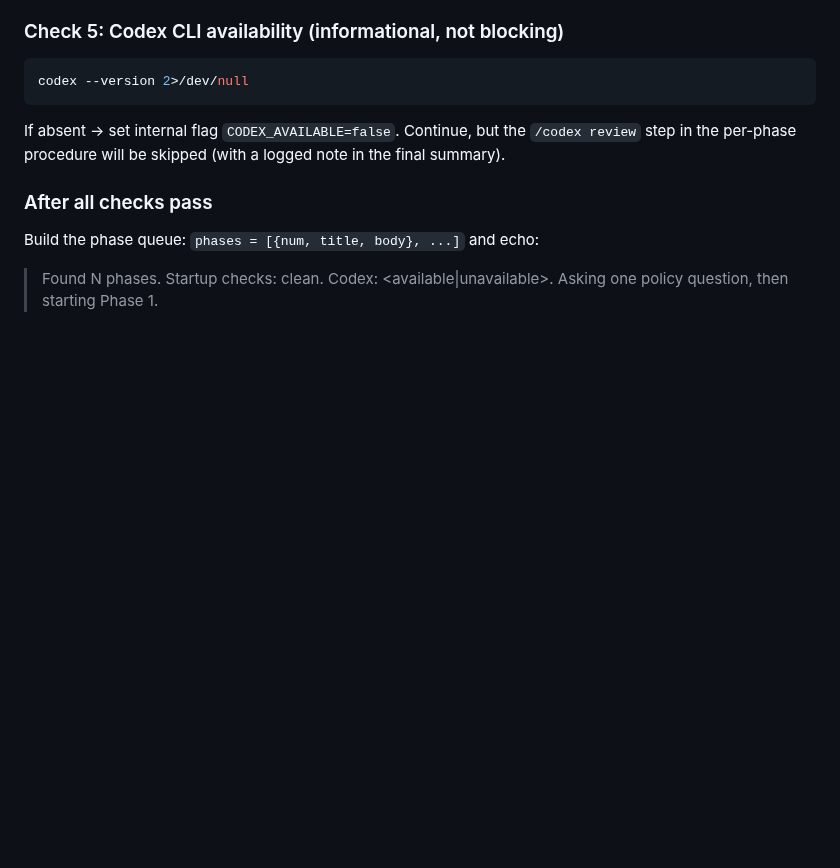
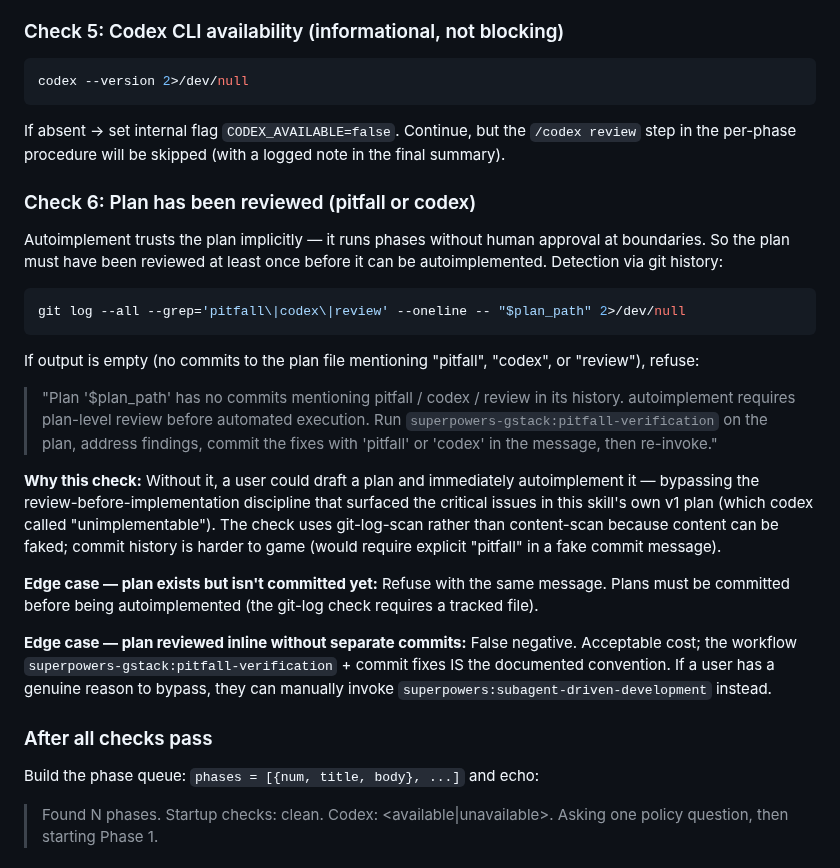
Before and after one commit to Paretofilm/superpowers-gstack, a Markdown page: skills/autoimplement/SKILL.md, the part around the change. Drawn GitHub-style; blank space fills up the shorter version.

Commit message:
feat(autoimplement): Check 6 — require plan review history before autoimplement (user Q1)

````diff
--- a/skills/autoimplement/SKILL.md
+++ b/skills/autoimplement/SKILL.md
@@ -125,6 +125,24 @@ codex --version 2>/dev/null
 If absent → set internal flag `CODEX_AVAILABLE=false`. Continue, but the `/codex
 review` step in the per-phase procedure will be skipped (with a logged note in
 the final summary).
+
+### Check 6: Plan has been reviewed (pitfall or codex)
+
+Autoimplement trusts the plan implicitly — it runs phases without human approval at boundaries. So the plan must have been reviewed at least once before it can be autoimplemented. Detection via git history:
+
+```bash
+git log --all --grep='pitfall\|codex\|review' --oneline -- "$plan_path" 2>/dev/null
+```
+
+If output is empty (no commits to the plan file mentioning "pitfall", "codex", or "review"), refuse:
+
+> "Plan '$plan_path' has no commits mentioning pitfall / codex / review in its history. autoimplement requires plan-level review before automated execution. Run `superpowers-gstack:pitfall-verification` on the plan, address findings, commit the fixes with 'pitfall' or 'codex' in the message, then re-invoke."
+
+**Why this check:** Without it, a user could draft a plan and immediately autoimplement it — bypassing the review-before-implementation discipline that surfaced the critical issues in this skill's own v1 plan (which codex called "unimplementable"). The check uses git-log-scan rather than content-scan because content can be faked; commit history is harder to game (would require explicit "pitfall" in a fake commit message).
+
+**Edge case — plan exists but isn't committed yet:** Refuse with the same message. Plans must be committed before being autoimplemented (the git-log check requires a tracked file).
+
+**Edge case — plan reviewed inline without separate commits:** False negative. Acceptable cost; the workflow `superpowers-gstack:pitfall-verification` + commit fixes IS the documented convention. If a user has a genuine reason to bypass, they can manually invoke `superpowers:subagent-driven-development` instead.
 
 ### After all checks pass
 
````
